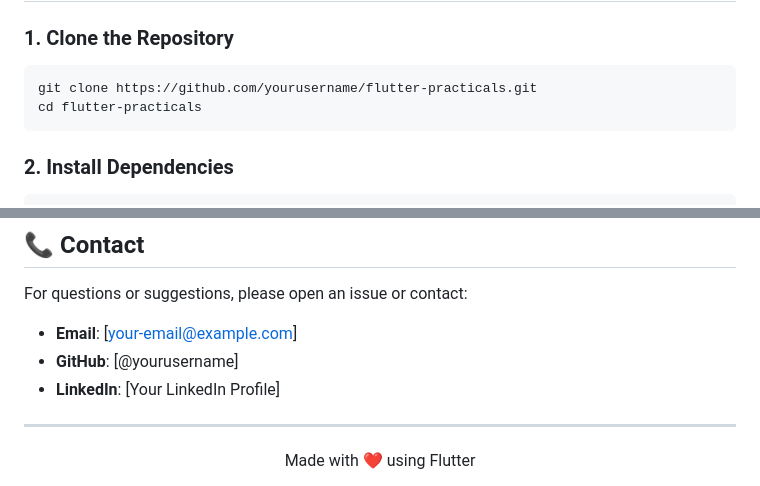
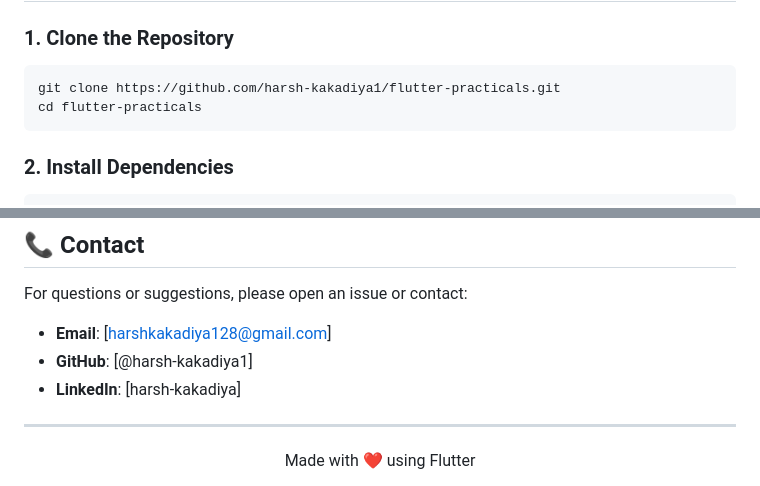
Before and after one commit to harsh-kakadiya1/flutter-practical, a Markdown page: README.md, 2 parts joined by grey strips. Rendered like a GitHub page.

````diff
--- a/README.md
+++ b/README.md
@@ -74,7 +74,7 @@ Before running this project, make sure you have:
 ### 1. Clone the Repository
 
 ```bash
-git clone https://github.com/yourusername/flutter-practicals.git
+git clone https://github.com/harsh-kakadiya1/flutter-practicals.git
 cd flutter-practicals
 ```
 
@@ -263,9 +263,9 @@ This portfolio showcases practical implementations of Flutter development concep
 
 For questions or suggestions, please open an issue or contact:
 
-- **Email**: [your-email@example.com]
-- **GitHub**: [@yourusername]
-- **LinkedIn**: [Your LinkedIn Profile]
+- **Email**: [harshkakadiya128@gmail.com]
+- **GitHub**: [@harsh-kakadiya1]
+- **LinkedIn**: [harsh-kakadiya]
 
 ---
 
````
